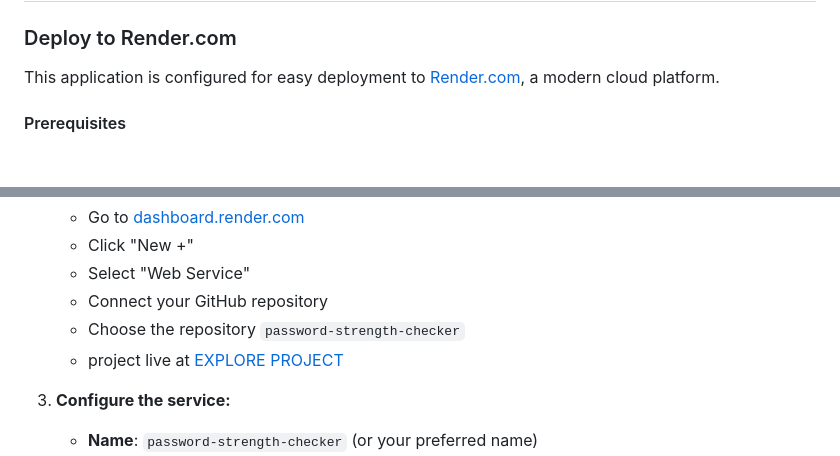
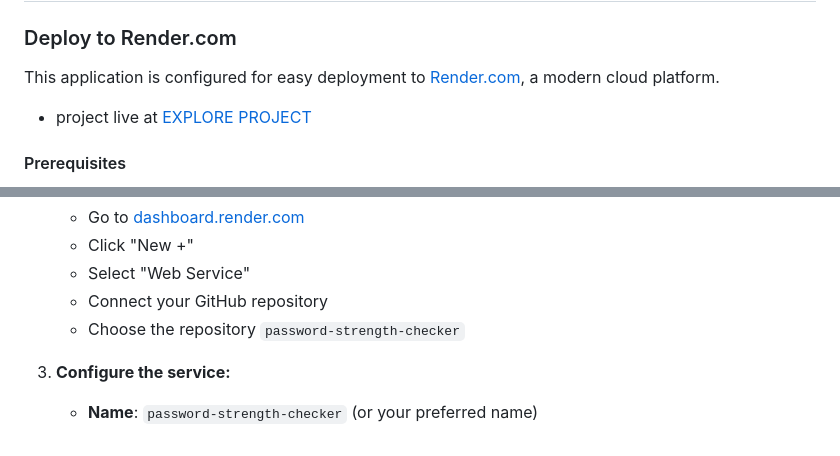
Before and after one commit to pallavireddy234/password-strength-checker, a Markdown page: README.md, 2 parts joined by grey strips. GitHub-like rendering; blank space fills up the shorter version.

Commit message:
Restore README.md content and update last modified date

```diff
--- a/README.md
+++ b/README.md
@@ -86,6 +86,7 @@ The application will start on `http://127.0.0.1:5000` and automatically open in
 ### Deploy to Render.com
 
 This application is configured for easy deployment to [Render.com](https://render.com), a modern cloud platform.
+- project live at [EXPLORE PROJECT](https://password-strength-checker-dlol.onrender.com)
 
 #### Prerequisites
 - GitHub account (to host the repository)
@@ -109,7 +110,7 @@ This application is configured for easy deployment to [Render.com](https://rende
    - Select "Web Service"
    - Connect your GitHub repository
    - Choose the repository `password-strength-checker`
-   - project live at [EXPLORE PROJECT](https://password-strength-checker-dlol.onrender.com)
+
 
 3. **Configure the service:**
    - **Name**: `password-strength-checker` (or your preferred name)
```
